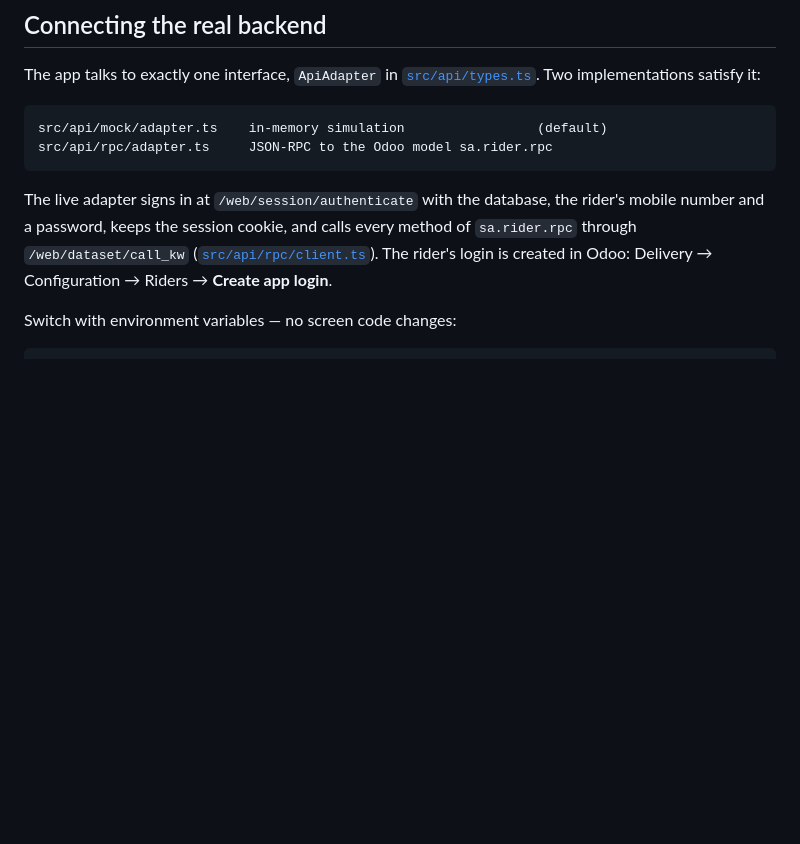
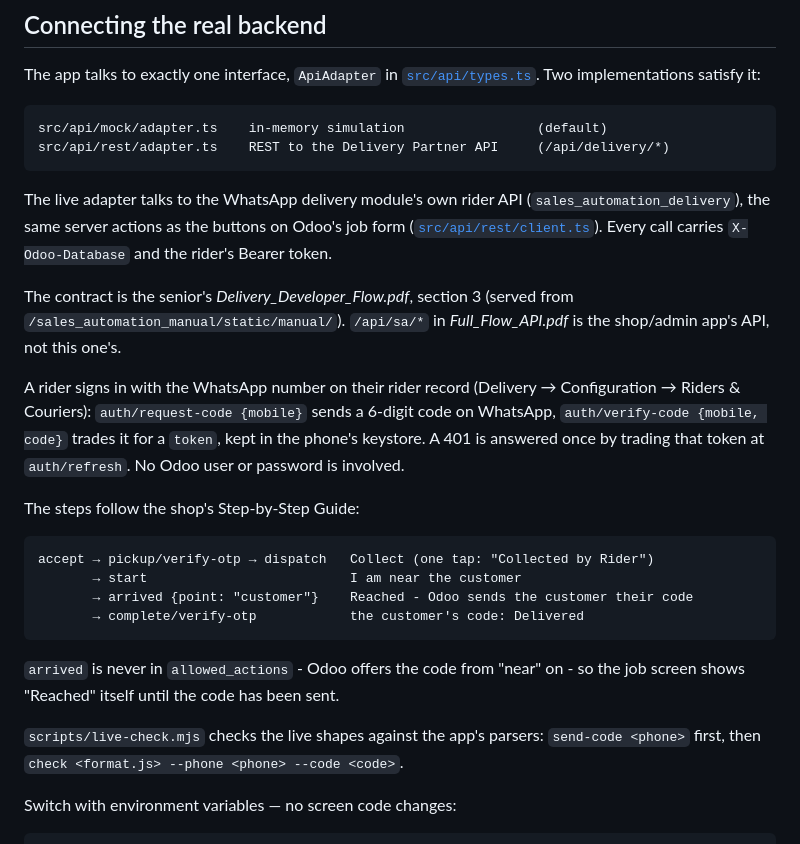
Before and after one commit to sri-balakumar-alphalize26/369Delivery_partner, a Markdown page: README.md, the part around the change. GitHub-like rendering; blank space fills up the shorter version.

Commit message:
Docs: README for the rider API, phone-code sign-in and the five steps

````diff
--- a/README.md
+++ b/README.md
@@ -53,14 +53,38 @@ The app talks to exactly one interface, `ApiAdapter` in
 
 ```
 src/api/mock/adapter.ts    in-memory simulation                 (default)
-src/api/rpc/adapter.ts     JSON-RPC to the Odoo model sa.rider.rpc
+src/api/rest/adapter.ts    REST to the Delivery Partner API     (/api/delivery/*)
 ```
 
-The live adapter signs in at `/web/session/authenticate` with the database, the
-rider's mobile number and a password, keeps the session cookie, and calls every
-method of `sa.rider.rpc` through `/web/dataset/call_kw`
-([`src/api/rpc/client.ts`](src/api/rpc/client.ts)). The rider's login is created
-in Odoo: Delivery → Configuration → Riders → **Create app login**.
+The live adapter talks to the WhatsApp delivery module's own rider API
+(`sales_automation_delivery`), the same server actions as the buttons on
+Odoo's job form ([`src/api/rest/client.ts`](src/api/rest/client.ts)). Every
+call carries `X-Odoo-Database` and the rider's Bearer token.
+
+The contract is the senior's *Delivery_Developer_Flow.pdf*, section 3 (served
+from `/sales_automation_manual/static/manual/`). `/api/sa/*` in
+*Full_Flow_API.pdf* is the shop/admin app's API, not this one's.
+
+A rider signs in with the WhatsApp number on their rider record (Delivery →
+Configuration → Riders & Couriers): `auth/request-code {mobile}` sends a
+6-digit code on WhatsApp, `auth/verify-code {mobile, code}` trades it for a
+`token`, kept in the phone's keystore. A 401 is answered once by trading that
+token at `auth/refresh`. No Odoo user or password is involved.
+
+The steps follow the shop's Step-by-Step Guide:
+
+```
+accept → pickup/verify-otp → dispatch   Collect (one tap: "Collected by Rider")
+       → start                          I am near the customer
+       → arrived {point: "customer"}    Reached - Odoo sends the customer their code
+       → complete/verify-otp            the customer's code: Delivered
+```
+
+`arrived` is never in `allowed_actions` - Odoo offers the code from "near" on -
+so the job screen shows "Reached" itself until the code has been sent.
+
+`scripts/live-check.mjs` checks the live shapes against the app's parsers:
+`send-code <phone>` first, then `check <format.js> --phone <phone> --code <code>`.
 
 Switch with environment variables — no screen code changes:
 
````
